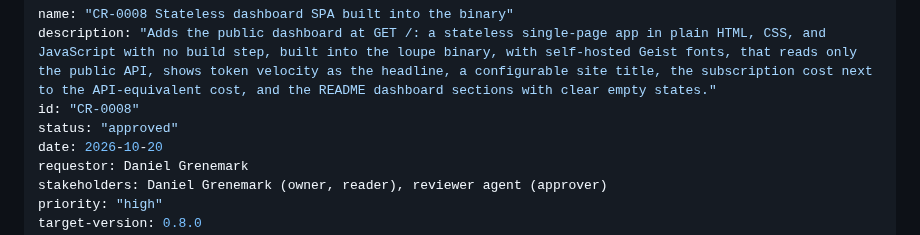
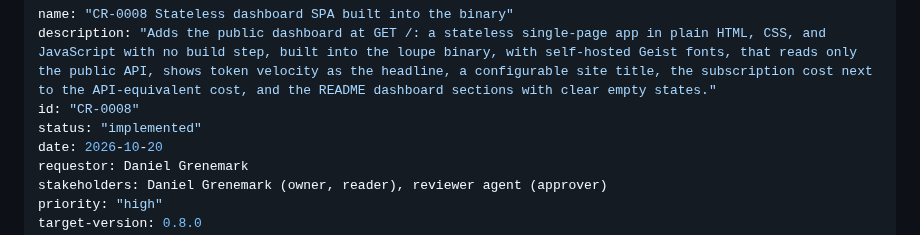
Before and after one commit to desek/agentloupe, a Markdown page: docs/cr/CR-0008-dashboard-spa.md, the part around the change. GitHub-like rendering.

Commit message:
docs(cr): mark CR-0008 implemented

```diff
--- a/docs/cr/CR-0008-dashboard-spa.md
+++ b/docs/cr/CR-0008-dashboard-spa.md
@@ -2,7 +2,7 @@
 name: "CR-0008 Stateless dashboard SPA built into the binary"
 description: "Adds the public dashboard at GET /: a stateless single-page app in plain HTML, CSS, and JavaScript with no build step, built into the loupe binary, with self-hosted Geist fonts, that reads only the public API, shows token velocity as the headline, a configurable site title, the subscription cost next to the API-equivalent cost, and the README dashboard sections with clear empty states."
 id: "CR-0008"
-status: "approved"
+status: "implemented"
 date: 2026-10-20
 requestor: Daniel Grenemark
 stakeholders: Daniel Grenemark (owner, reader), reviewer agent (approver)
```
